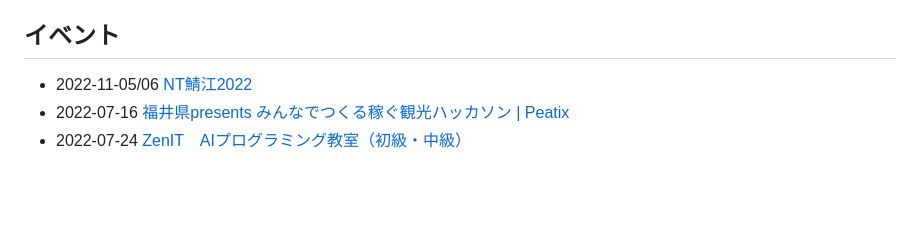
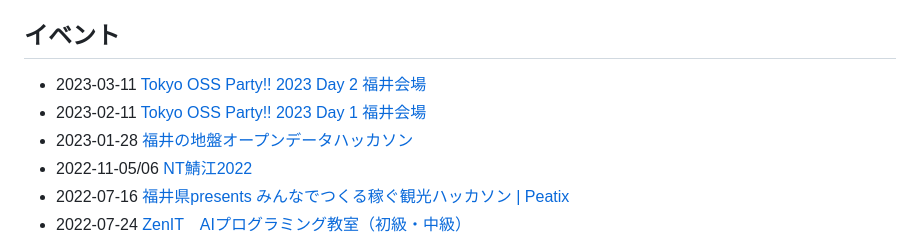
Before and after one commit to code4fukui/code4fukui.github.io, a Markdown page: index.md, the part around the change. Rendered like a GitHub page; blank space fills up the shorter version.

```diff
--- a/index.md
+++ b/index.md
@@ -11,6 +11,9 @@ Code for FUKUIは、「地域の課題をテクノロジーで解決する」シ
 
 ## イベント
 
+- 2023-03-11 [Tokyo OSS Party!! 2023 Day 2 福井会場](https://fukui-ossparty2.peatix.com/)
+- 2023-02-11 [Tokyo OSS Party!! 2023 Day 1 福井会場](https://fukui-ossparty1.peatix.com/)
+- 2023-01-28 [福井の地盤オープンデータハッカソン](https://fukui-jiban.peatix.com/)
 - 2022-11-05/06 [NT鯖江2022](https://nt.sabae.cc/)
 - 2022-07-16 [福井県presents みんなでつくる稼ぐ観光ハッカソン | Peatix](https://ideathon-hackathon-fukui.peatix.com/)
 - 2022-07-24 [ZenIT　AIプログラミング教室（初級・中級）](https://www.facebook.com/events/3285546841676128/)
```
